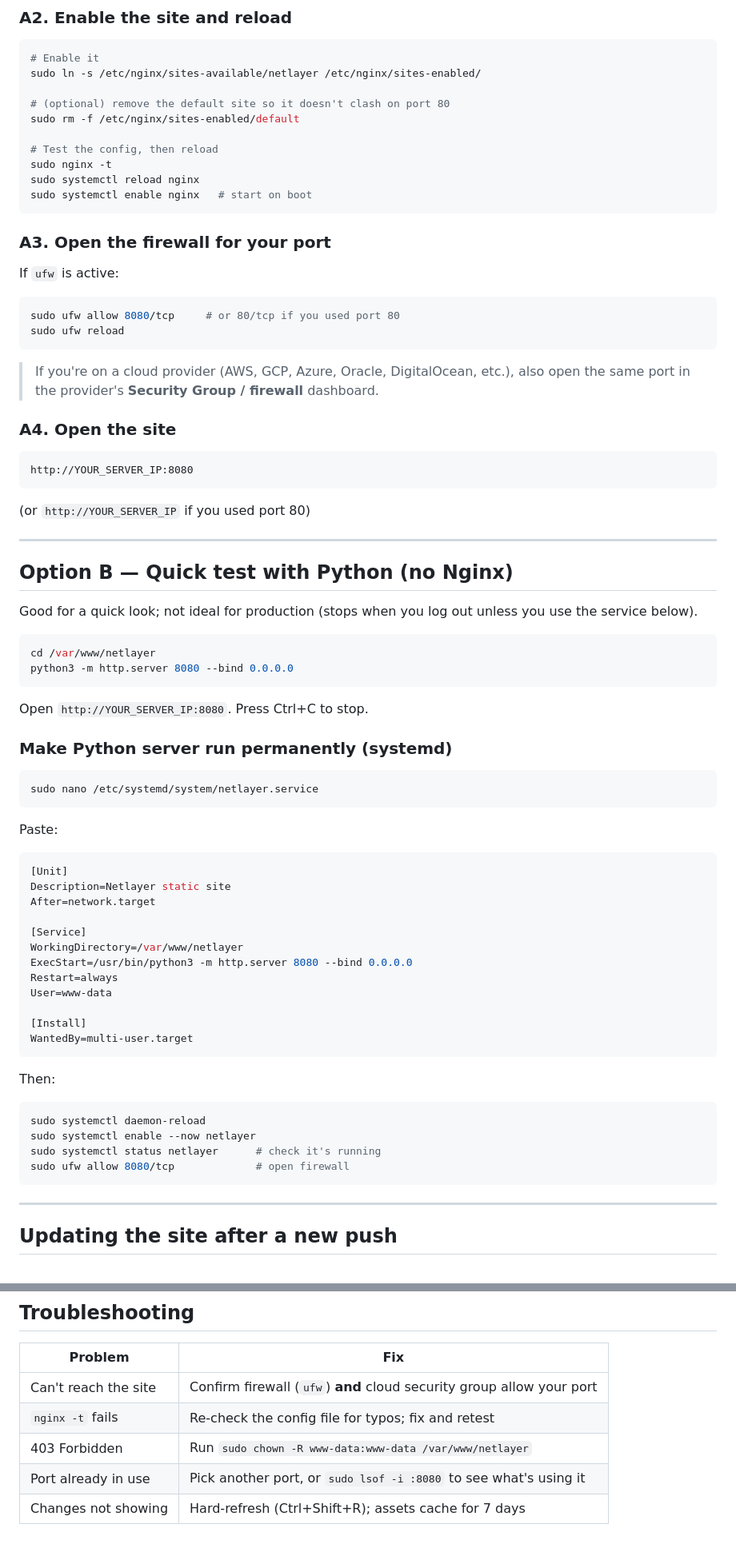
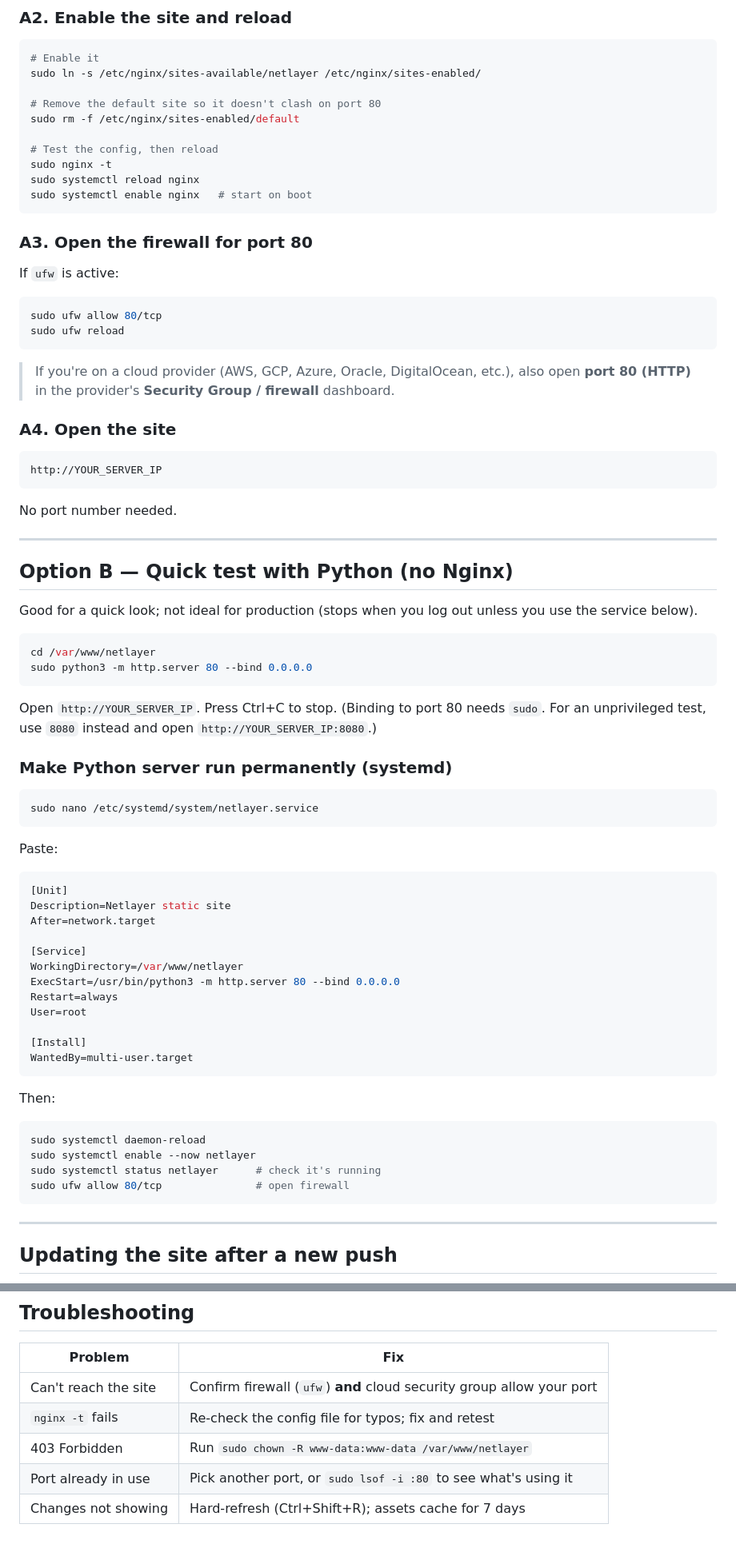
Before and after one commit to Netlayer-global/Netlayer-Website, a Markdown page: DEPLOY.md, 2 parts joined by grey strips. Shown at 80% size. Drawn GitHub-style.

Commit message:
DEPLOY: default to port 80 for standard web access

````diff
--- a/DEPLOY.md
+++ b/DEPLOY.md
@@ -91,7 +92,7 @@ Save (Ctrl+O, Enter) and exit (Ctrl+X).
 # Enable it
 sudo ln -s /etc/nginx/sites-available/netlayer /etc/nginx/sites-enabled/
 
-# (optional) remove the default site so it doesn't clash on port 80
+# Remove the default site so it doesn't clash on port 80
 sudo rm -f /etc/nginx/sites-enabled/default
 
 # Test the config, then reload
@@ -100,25 +101,25 @@ sudo systemctl reload nginx
 sudo systemctl enable nginx   # start on boot
 ```
 
-### A3. Open the firewall for your port
+### A3. Open the firewall for port 80
 
 If `ufw` is active:
 
 ```bash
-sudo ufw allow 8080/tcp     # or 80/tcp if you used port 80
+sudo ufw allow 80/tcp
 sudo ufw reload
 ```
 
 > If you're on a cloud provider (AWS, GCP, Azure, Oracle, DigitalOcean, etc.),
-> also open the same port in the provider's **Security Group / firewall** dashboard.
+> also open **port 80 (HTTP)** in the provider's **Security Group / firewall** dashboard.
 
 ### A4. Open the site
 
 ```
-http://YOUR_SERVER_IP:8080
+http://YOUR_SERVER_IP
 ```
 
-(or `http://YOUR_SERVER_IP` if you used port 80)
+No port number needed.
 
 ---
 
@@ -128,10 +129,11 @@ Good for a quick look; not ideal for production (stops when you log out unless y
 
 ```bash
 cd /var/www/netlayer
-python3 -m http.server 8080 --bind 0.0.0.0
+sudo python3 -m http.server 80 --bind 0.0.0.0
 ```
 
-Open `http://YOUR_SERVER_IP:8080`. Press Ctrl+C to stop.
+Open `http://YOUR_SERVER_IP`. Press Ctrl+C to stop.
+(Binding to port 80 needs `sudo`. For an unprivileged test, use `8080` instead and open `http://YOUR_SERVER_IP:8080`.)
 
 ### Make Python server run permanently (systemd)
 
@@ -148,9 +150,9 @@ After=network.target
 
 [Service]
 WorkingDirectory=/var/www/netlayer
-ExecStart=/usr/bin/python3 -m http.server 8080 --bind 0.0.0.0
+ExecStart=/usr/bin/python3 -m http.server 80 --bind 0.0.0.0
 Restart=always
-User=www-data
+User=root
 
 [Install]
 WantedBy=multi-user.target
@@ -162,7 +164,7 @@ Then:
 sudo systemctl daemon-reload
 sudo systemctl enable --now netlayer
 sudo systemctl status netlayer      # check it's running
-sudo ufw allow 8080/tcp             # open firewall
+sudo ufw allow 80/tcp               # open firewall
 ```
 
 ---
@@ -199,5 +201,5 @@ Certbot auto-renews. Your site will then be available at `https://yourdomain.com
 | Can't reach the site | Confirm firewall (`ufw`) **and** cloud security group allow your port |
 | `nginx -t` fails | Re-check the config file for typos; fix and retest |
 | 403 Forbidden | Run `sudo chown -R www-data:www-data /var/www/netlayer` |
-| Port already in use | Pick another port, or `sudo lsof -i :8080` to see what's using it |
+| Port already in use | Pick another port, or `sudo lsof -i :80` to see what's using it |
 | Changes not showing | Hard-refresh (Ctrl+Shift+R); assets cache for 7 days |
````
Also changed, not shown: other parts of DEPLOY.md (+5 -4 lines).
